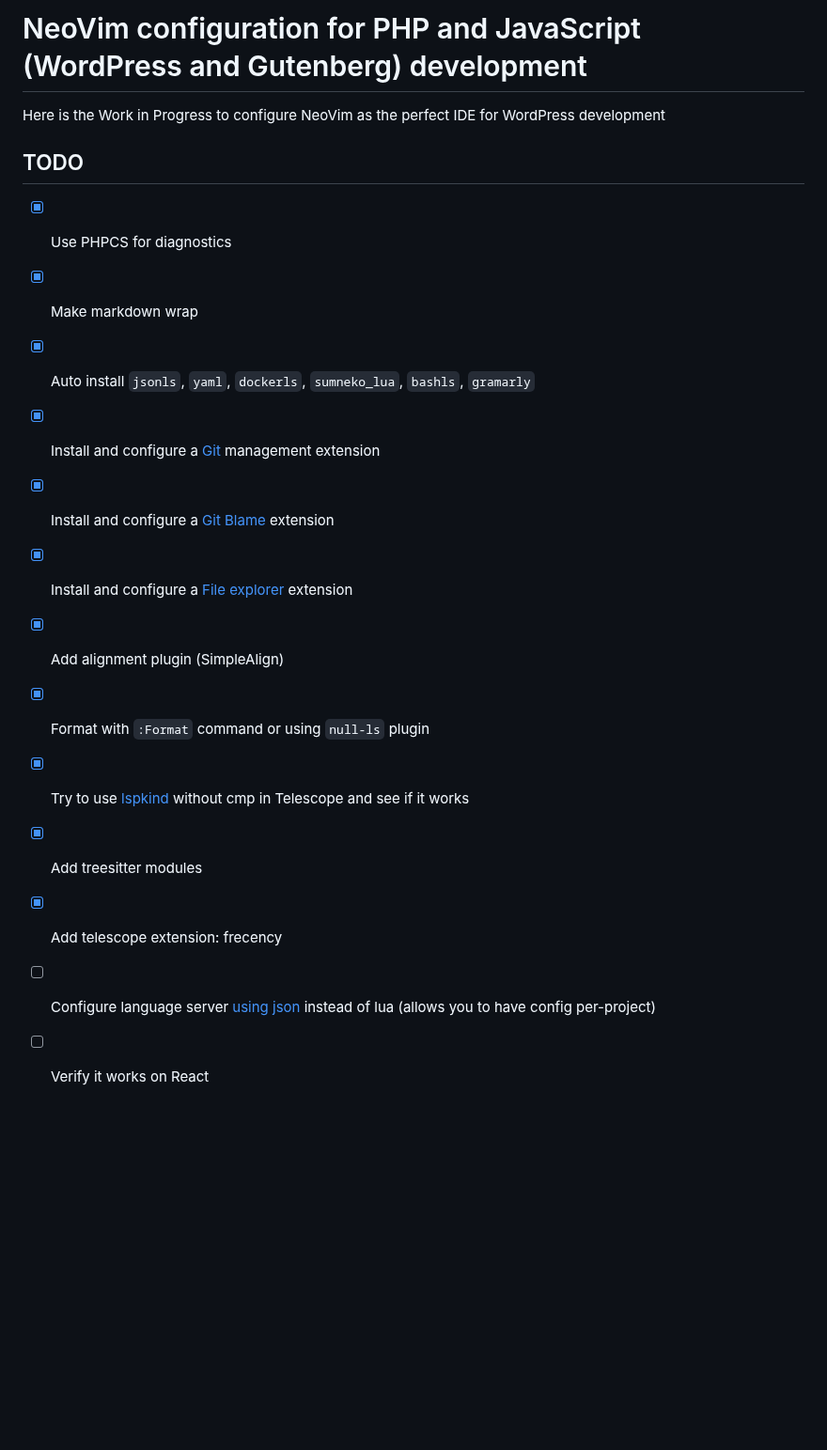
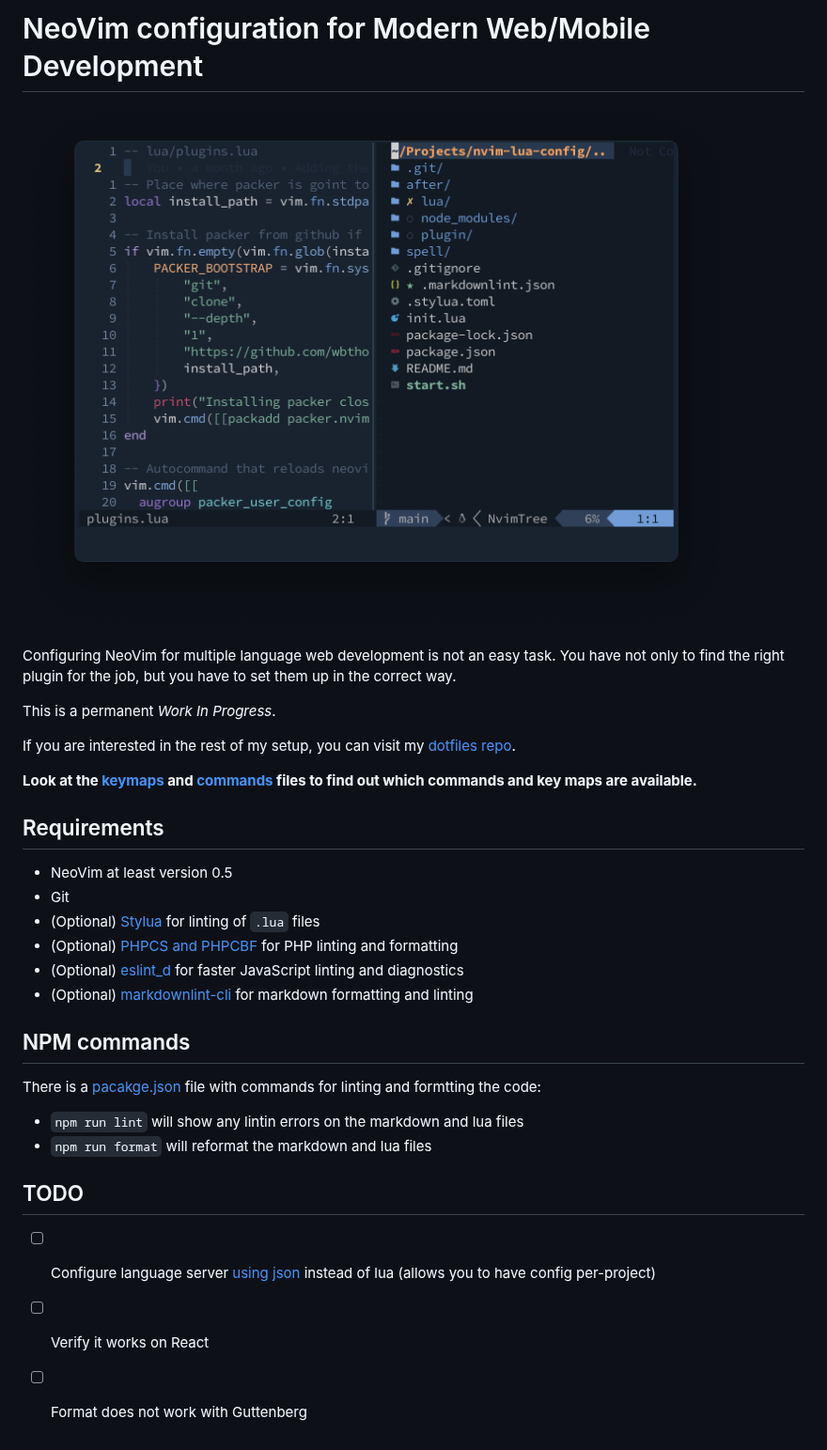
Before and after one commit to marioy47/nvim-lua-config, a Markdown page: README.md, the part around the change. Shown at 94% size. Rendered like a GitHub page; pictures changed too: screenshot.png (added); blank space fills up the shorter version.

```diff
--- a/README.md
+++ b/README.md
@@ -1,19 +1,33 @@
-# NeoVim configuration for PHP and JavaScript (WordPress and Gutenberg) development
+# NeoVim configuration for Modern Web/Mobile Development
 
-Here is the Work in Progress to configure NeoVim as the perfect IDE for WordPress development
+![Screenshot of NeoVim](screenshot.png)
+
+Configuring NeoVim for multiple language web development is not an easy task. You have not only to find the right plugin for the job, but you have to set them up in the correct way.
+
+This is a permanent _Work In Progress_.
+
+If you are interested in the rest of my setup, you can visit my [dotfiles repo](https://github.com/marioy47/dotfiles).
+
+**Look at the [keymaps](lua/keymaps.lua) and [commands](lua/commands.lua) files to find out which commands and key maps are available.**
+
+## Requirements
+
+- NeoVim at least version 0.5
+- Git
+- (Optional) [Stylua](https://github.com/johnnymorganz/stylua) for linting of `.lua` files
+- (Optional) [PHPCS and PHPCBF](https://github.com/squizlabs/PHP_CodeSniffer) for PHP linting and formatting
+- (Optional) [eslint_d](https://github.com/mantoni/eslint_d.js) for faster JavaScript linting and diagnostics
+- (Optional) [markdownlint-cli](https://github.com/igorshubovych/markdownlint-cli) for markdown formatting and linting
+
+## NPM commands
+
+There is a [pacakge.json](package.json) file with commands for linting and formtting the code:
+
+- `npm run lint` will show any lintin errors on the markdown and lua files
+- `npm run format` will reformat the markdown and lua files
 
 ## TODO
 
-- [x] Use PHPCS for diagnostics
-- [x] Make markdown wrap
-- [x] Auto install `jsonls`, `yaml`, `dockerls`, `sumneko_lua`, `bashls`, `gramarly`
-- [x] Install and configure a [Git](https://github.com/TimUntersberger/neogit) management extension
-- [x] Install and configure a [Git Blame](https://github.com/f-person/git-blame.nvim) extension
-- [x] Install and configure a [File explorer](https://github.com/kyazdani42/nvim-tree.lua) extension
-- [x] Add alignment plugin (SimpleAlign)
-- [x] Format with `:Format` command or using `null-ls` plugin
-- [x] Try to use [lspkind](https://github.com/onsails/lspkind-nvim) without cmp in Telescope and see if it works
-- [x] Add treesitter modules
-- [x] Add telescope extension: frecency
 - [ ] Configure language server [using json](https://github.com/tamago324/nlsp-settings.nvim) instead of lua (allows you to have config per-project)
 - [ ] Verify it works on React
+- [ ] Format does not work with Guttenberg
```
Also changed, not shown: 9 other files.
